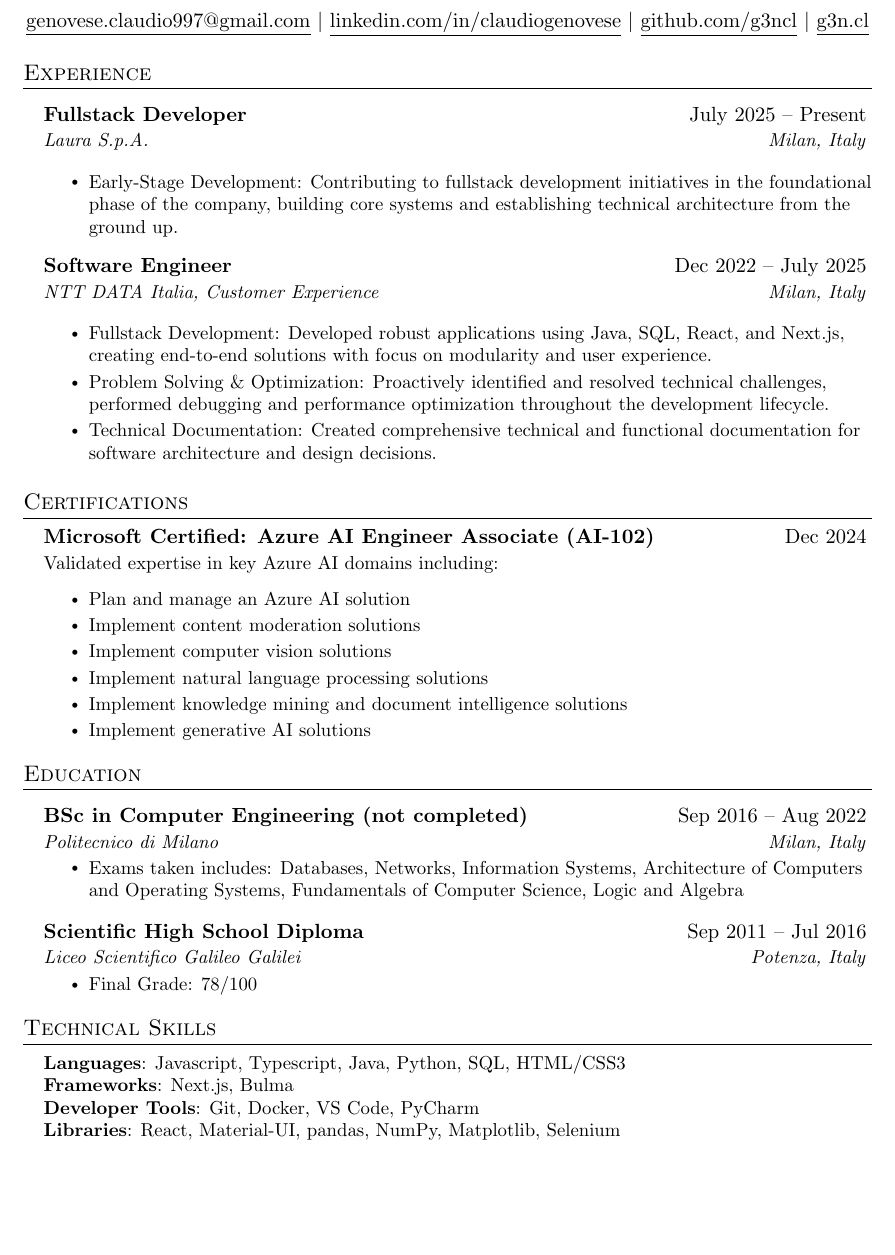
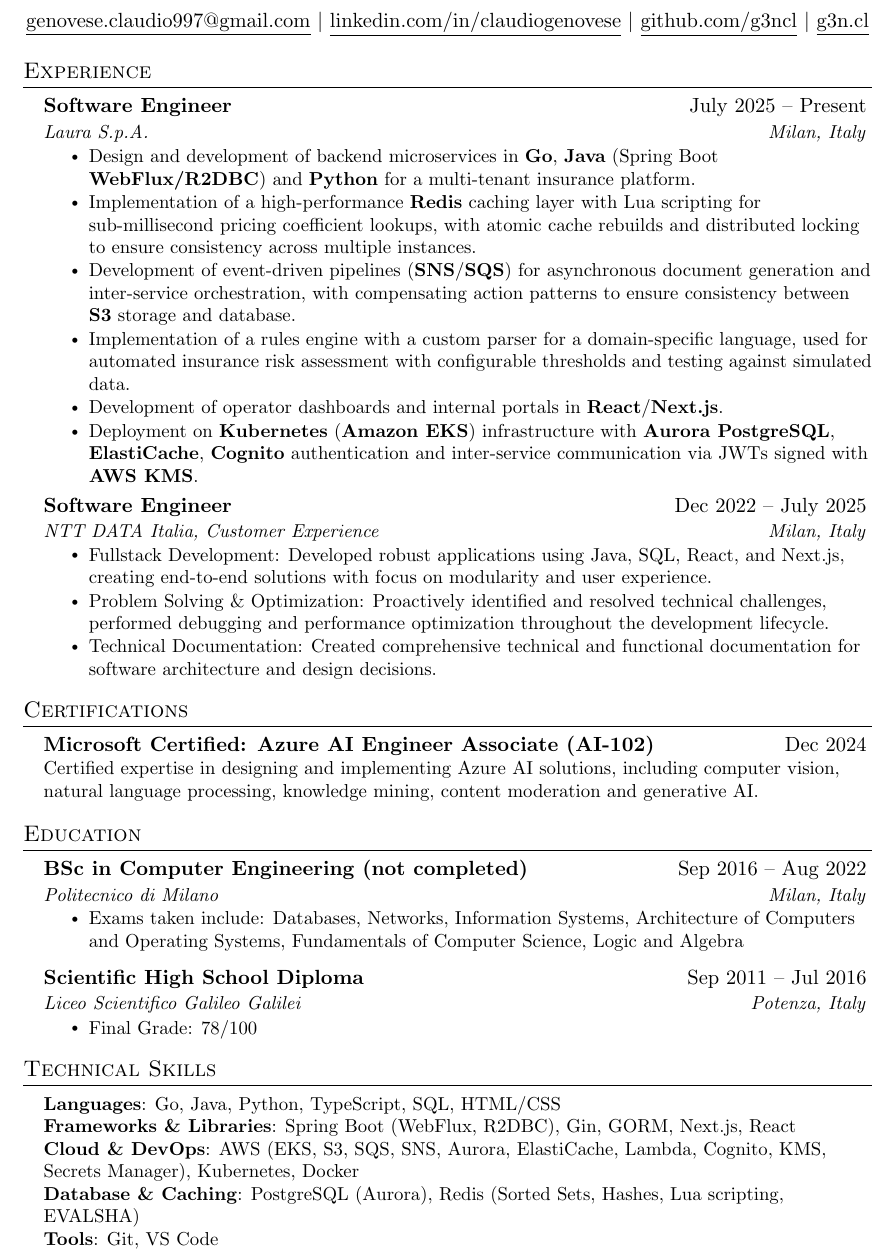
Before and after one commit to g3ncl/resume, a LaTeX CV (resume-en.tex): part of the page, cut so that both start at the same text, the shorter picture padded with empty space. Compiled offline with pdfLaTeX.

Commit message:
feat: update english resume with new job title and skills

```diff
--- a/resume-en.tex
+++ b/resume-en.tex
@@ -123,105 +80,59 @@
 		\href{https://github.com/g3ncl}{\underline{github.com/g3ncl}} $|$
 		\href{https://g3n.cl}{\underline{g3n.cl}}
 	\end{center}
-
-
-
-
-
-	%-----------EXPERIENCE-----------
 	\section{Experience}
 	\resumeSubHeadingListStart
-	\vspace{4pt}
-
 	\resumeSubheading
-	{Fullstack Developer}{July 2025 -- Present}
+	{Software Engineer}{July 2025 -- Present}
 	{Laura S.p.A.}{Milan, Italy}
-
 	\resumeItemListStart
-	\resumeItem{Early-Stage Development: Contributing to fullstack development initiatives in the foundational phase of the company, building core systems and establishing technical architecture from the ground up.}
+	\resumeItem{Design and development of backend microservices in \textbf{Go}, \textbf{Java} (Spring Boot \textbf{WebFlux/R2DBC}) and \textbf{Python} for a multi-tenant insurance platform.}
+	\resumeItem{Implementation of a high-performance \textbf{Redis} caching layer with Lua scripting for sub-millisecond pricing coefficient lookups, with atomic cache rebuilds and distributed locking to ensure consistency across multiple instances.}
+	\resumeItem{Development of event-driven pipelines (\textbf{SNS}/\textbf{SQS}) for asynchronous document generation and inter-service orchestration, with compensating action patterns to ensure consistency between \textbf{S3} storage and database.}
+	\resumeItem{Implementation of a rules engine with a custom parser for a domain-specific language, used for automated insurance risk assessment with configurable thresholds and testing against simulated data.}
+	\resumeItem{Development of operator dashboards and internal portals in \textbf{React}/\textbf{Next.js}.}
+	\resumeItem{Deployment on \textbf{Kubernetes} (\textbf{Amazon EKS}) infrastructure with \textbf{Aurora PostgreSQL}, \textbf{ElastiCache}, \textbf{Cognito} authentication and inter-service communication via JWTs signed with \textbf{AWS KMS}.}
 	\resumeItemListEnd
-
 	\resumeSubheading
 	{Software Engineer}{Dec 2022 -- July 2025}
 	{NTT DATA Italia, Customer Experience}{Milan, Italy}
-
 	\resumeItemListStart
 	\resumeItem{Fullstack Development: Developed robust applications using Java, SQL, React, and Next.js, creating end-to-end solutions with focus on modularity and user experience.}
 	\resumeItem{Problem Solving \& Optimization: Proactively identified and resolved technical challenges, performed debugging and performance optimization throughout the development lifecycle.}
 	\resumeItem{Technical Documentation: Created comprehensive technical and functional documentation for software architecture and design decisions.}
-
 	\resumeItemListEnd
-
-
-
 	\resumeSubHeadingListEnd
-
-
-	%-----------CERTIFICATIONS-----------
 	\section{Certifications}
 	\resumeSubHeadingListStart
 	\resumeSubheadingWithoutLocation
 	{\href{https://learn.microsoft.com/api/credentials/share/en-us/ClaudioGenovese-4278/BA0AD04DE20802C7?sharingId=3EEC5AAB73F3537D}{Microsoft Certified: Azure AI Engineer Associate (AI-102)}}{Dec 2024}
 	{}{}
-	\resumeItem{Validated expertise in key Azure AI domains including:}
-	\resumeItemListStart
-	\resumeItem{Plan and manage an Azure AI solution}
-	\resumeItem{Implement content moderation solutions}
-	\resumeItem{Implement computer vision solutions}
-	\resumeItem{Implement natural language processing solutions}
-	\resumeItem{Implement knowledge mining and document intelligence solutions}
-	\resumeItem{Implement generative AI solutions}
-	\resumeItemListEnd
+	\resumeItem{Certified expertise in designing and implementing Azure AI solutions, including computer vision, natural language processing, knowledge mining, content moderation and generative AI.}
 	\resumeSubHeadingListEnd
-
-	%-----------EDUCATION-----------
 	\section{Education}
-	\vspace{4pt}
 	\resumeSubHeadingListStart
 	\resumeSubheading
 	{BSc in Computer Engineering (not completed)}{Sep 2016 -- Aug 2022}
-{Politecnico di Milano} {Milan, Italy}
+	{Politecnico di Milano}{Milan, Italy}
 	\resumeItemListStart
-	\resumeItem{Exams taken includes: Databases, Networks, Information Systems, Architecture of Computers and Operating Systems, Fundamentals of Computer Science, Logic and Algebra}
+	\resumeItem{Exams taken include: Databases, Networks, Information Systems, Architecture of Computers and Operating Systems, Fundamentals of Computer Science, Logic and Algebra}
 	\resumeItemListEnd
-
-
 	\vspace{4pt}
 	\resumeSubheading
 	{Scientific High School Diploma}{Sep 2011 -- Jul 2016}
 	{Liceo Scientifico Galileo Galilei}{Potenza, Italy}
-		\resumeItemListStart
+	\resumeItemListStart
 	\resumeItem{Final Grade: 78/100}
 	\resumeItemListEnd
 	\resumeSubHeadingListEnd
-
-	%-----------PROJECTS-----------
-	%	\section{Projects}
-%	\resumeSubHeadingListStart
-%	\resumeProjectHeading
-%	{\textbf{Gitlytics} $|$ \emph{Python, Flask, React, PostgreSQL, Docker}}{June 2020 -- Present}
-%	\resumeItemListStart
-%	\resumeItem{Developed a full-stack web application using with Flask serving a REST API with React as the frontend}
-%	\resumeItem{Implemented GitHub OAuth to get data from user’s repositories}
-%	\resumeItem{Visualized GitHub data to show collaboration}
-%	\resumeItem{Used Celery and Redis for asynchronous tasks}
-%	\resumeItemListEnd
-%	\resumeSubHeadingListEnd
-
-
-
-	%
-	%-----------PROGRAMMING SKILLS-----------
 	\section{Technical Skills}
 	\begin{itemize}[leftmargin=0.15in, label={}]
 		\small{\item{
-				\textbf{Languages}{: Javascript, Typescript, Java, Python, SQL, HTML/CSS3} \\
-				\textbf{Frameworks}{: Next.js, Bulma} \\
-				\textbf{Developer Tools}{: Git, Docker, VS Code, PyCharm} \\
-				\textbf{Libraries}{: React, Material-UI, pandas, NumPy, Matplotlib, Selenium}
+				\textbf{Languages}{: Go, Java, Python, TypeScript, SQL, HTML/CSS} \\
+				\textbf{Frameworks \& Libraries}{: Spring Boot (WebFlux, R2DBC), Gin, GORM, Next.js, React} \\
+				\textbf{Cloud \& DevOps}{: AWS (EKS, S3, SQS, SNS, Aurora, ElastiCache, Lambda, Cognito, KMS, Secrets Manager), Kubernetes, Docker} \\
+				\textbf{Database \& Caching}{: PostgreSQL (Aurora), Redis (Sorted Sets, Hashes, Lua scripting, EVALSHA)} \\
+				\textbf{Tools}{: Git, VS Code}
 		}}
 	\end{itemize}
-
-
-	%-------------------------------------------
 \end{document}
```
Also changed, not shown: resume-en.tex (45 more changed lines).
